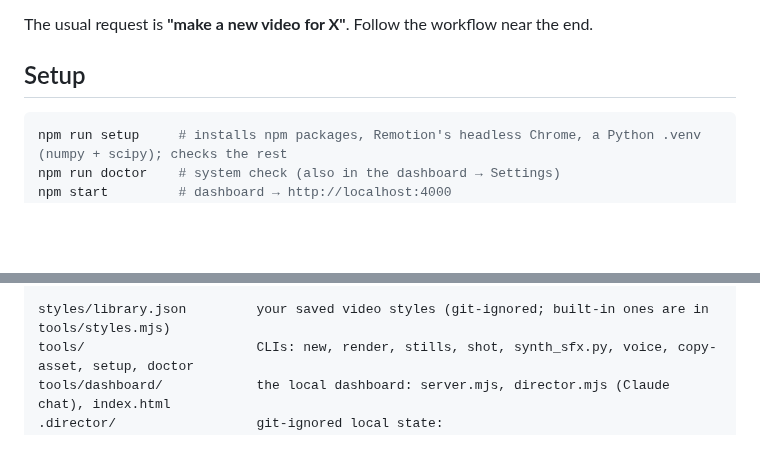
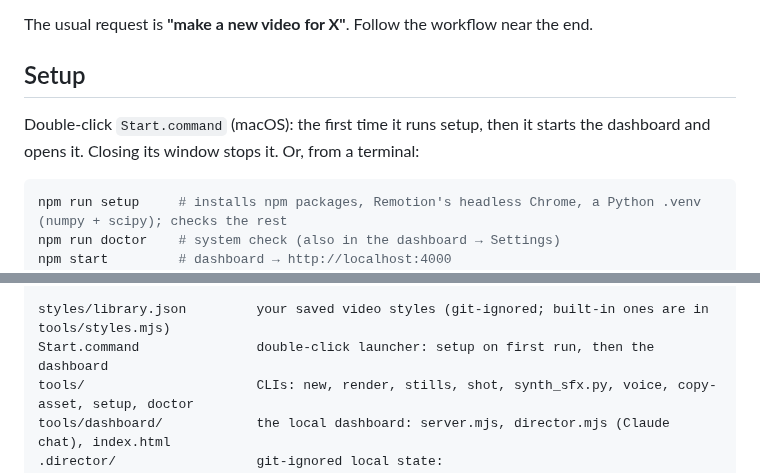
Before and after one commit to iTarek/Halal-Motion-Videos, a Markdown page: CLAUDE.md, 2 parts joined by grey strips. GitHub-like rendering; blank space fills up the shorter version.

````diff
--- a/CLAUDE.md
+++ b/CLAUDE.md
@@ -9,6 +9,8 @@ This repo makes short motion-graphics videos (product promos, App Store previews
 The usual request is **"make a new video for X"**. Follow the workflow near the end.
 
 ## Setup
+
+Double-click `Start.command` (macOS): the first time it runs setup, then it starts the dashboard and opens it. Closing its window stops it. Or, from a terminal:
 
 ```bash
 npm run setup     # installs npm packages, Remotion's headless Chrome, a Python .venv (numpy + scipy); checks the rest
@@ -62,6 +64,7 @@ public/_shared/             any brand: img/grain.png, sfx/ (fallback sound kit)
 out/<brand>/<video>/        renders + stills (git-ignored)
 
 styles/library.json         your saved video styles (git-ignored; built-in ones are in tools/styles.mjs)
+Start.command               double-click launcher: setup on first run, then the dashboard
 tools/                      CLIs: new, render, stills, shot, synth_sfx.py, voice, copy-asset, setup, doctor
 tools/dashboard/            the local dashboard: server.mjs, director.mjs (Claude chat), index.html
 .director/                  git-ignored local state:
````
Also changed, not shown: README.md (+10 -0 lines), docs/dashboard.png (added), 2 other files.
